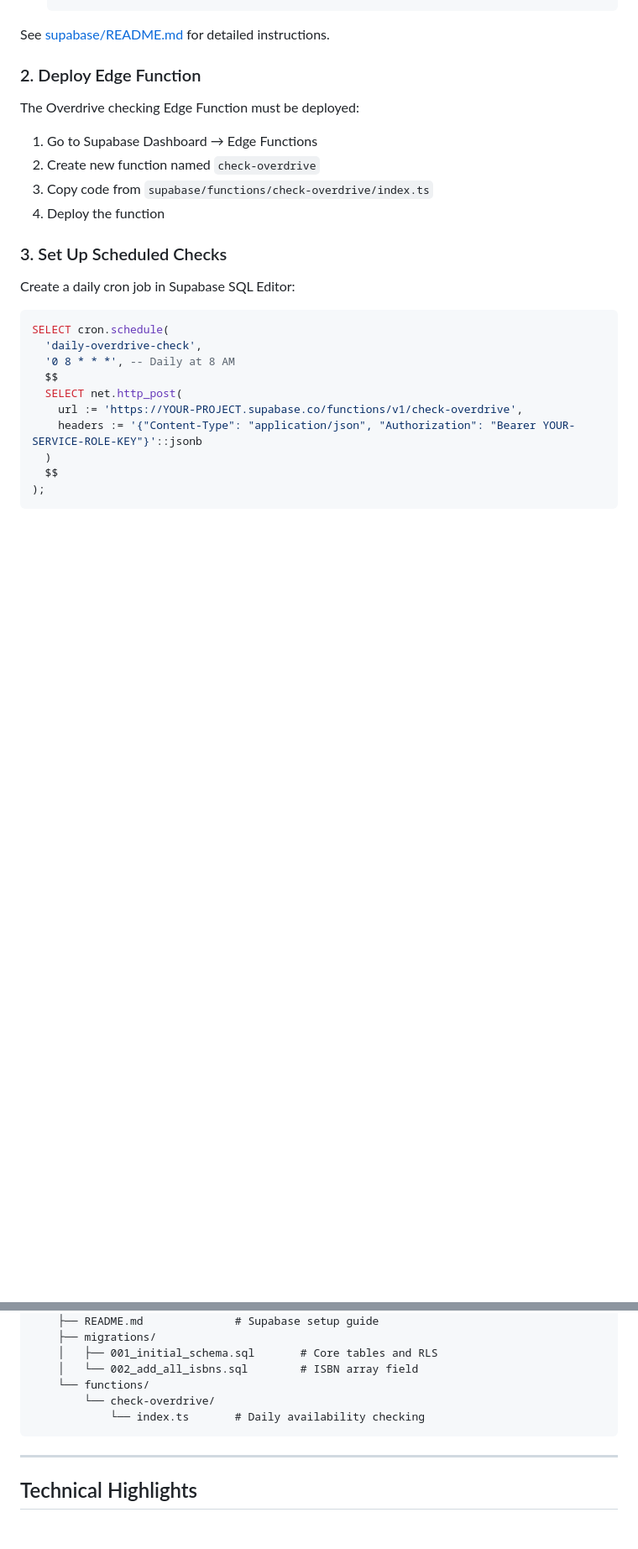
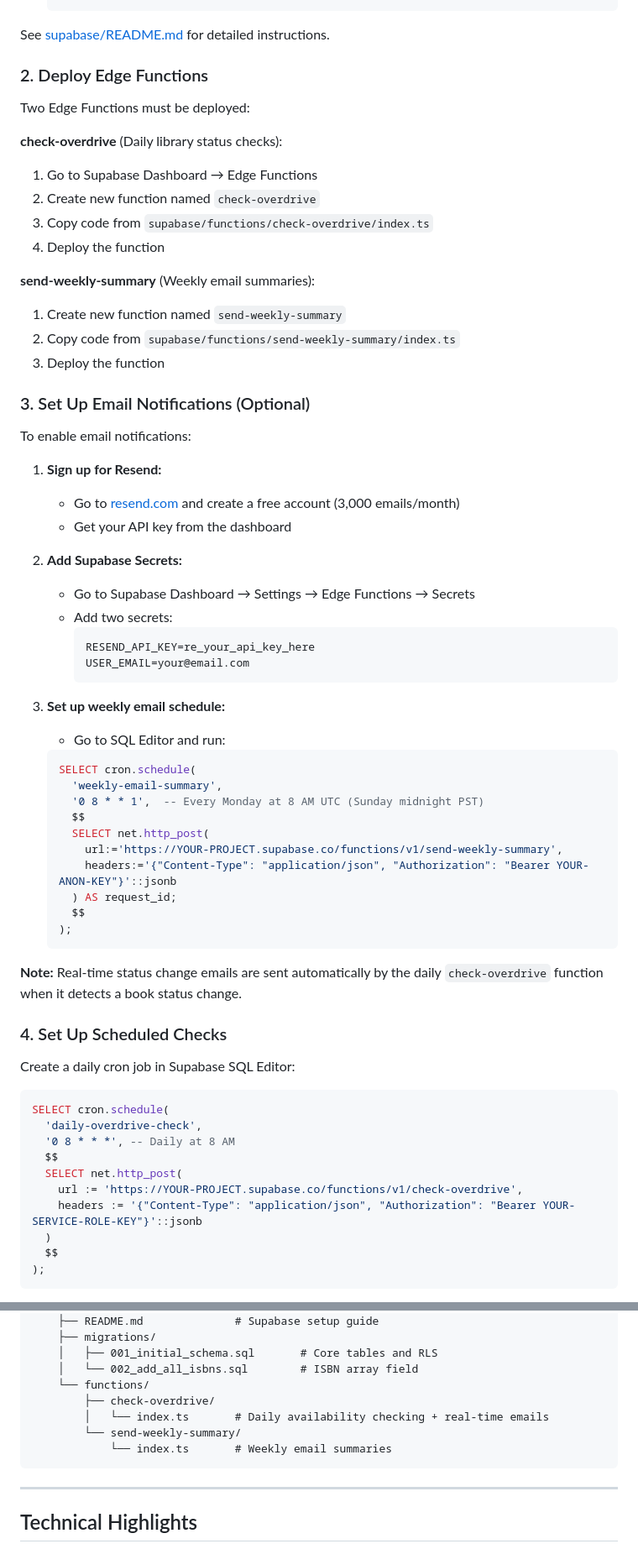
Before and after one commit to jbassil-png/next-reads, a Markdown page: README.md, 2 parts joined by grey strips. Shown at 84% size. GitHub-like rendering; blank space fills up the shorter version.

Commit message:
Update documentation with email notification setup
Added:
- Email notifications feature to Core Features section
- Resend to Architecture stack
- Weekly email schedule to Scheduled Tasks
- Complete email setup instructions (Resend signup, secrets, cron job)
- send-weekly-summary function to project structure
- Marked email notifications as completed in Phase 3

Email notifications now fully documented:
- Weekly summary emails (Sunday midnight PST)
- Real-time status change emails
- Resend API integration
- Free tier supports ~50 emails/month

````diff
--- a/README.md
+++ b/README.md
@@ -82,16 +92,55 @@ See [supabase/migrations/](supabase/migrations/) for database schema.
 
 See [supabase/README.md](supabase/README.md) for detailed instructions.
 
-### 2. Deploy Edge Function
+### 2. Deploy Edge Functions
 
-The Overdrive checking Edge Function must be deployed:
+Two Edge Functions must be deployed:
 
+**check-overdrive** (Daily library status checks):
 1. Go to Supabase Dashboard → Edge Functions
 2. Create new function named `check-overdrive`
 3. Copy code from `supabase/functions/check-overdrive/index.ts`
 4. Deploy the function
 
-### 3. Set Up Scheduled Checks
+**send-weekly-summary** (Weekly email summaries):
+1. Create new function named `send-weekly-summary`
+2. Copy code from `supabase/functions/send-weekly-summary/index.ts`
+3. Deploy the function
+
+### 3. Set Up Email Notifications (Optional)
+
+To enable email notifications:
+
+1. **Sign up for Resend:**
+   - Go to [resend.com](https://resend.com) and create a free account (3,000 emails/month)
+   - Get your API key from the dashboard
+
+2. **Add Supabase Secrets:**
+   - Go to Supabase Dashboard → Settings → Edge Functions → Secrets
+   - Add two secrets:
+     ```
+     RESEND_API_KEY=re_your_api_key_here
+     USER_EMAIL=your@email.com
+     ```
+
+3. **Set up weekly email schedule:**
+   - Go to SQL Editor and run:
+   ```sql
+   SELECT cron.schedule(
+     'weekly-email-summary',
+     '0 8 * * 1',  -- Every Monday at 8 AM UTC (Sunday midnight PST)
+     $$
+     SELECT net.http_post(
+       url:='https://YOUR-PROJECT.supabase.co/functions/v1/send-weekly-summary',
+       headers:='{"Content-Type": "application/json", "Authorization": "Bearer YOUR-ANON-KEY"}'::jsonb
+     ) AS request_id;
+     $$
+   );
+   ```
+
+**Note:** Real-time status change emails are sent automatically by the daily `check-overdrive` function when it detects a book status change.
+
+### 4. Set Up Scheduled Checks
 
 Create a daily cron job in Supabase SQL Editor:
 
@@ -220,8 +269,10 @@ next-reads/
     │   ├── 001_initial_schema.sql       # Core tables and RLS
     │   └── 002_add_all_isbns.sql        # ISBN array field
     └── functions/
-        └── check-overdrive/
-            └── index.ts       # Daily availability checking
+        ├── check-overdrive/
+        │   └── index.ts       # Daily availability checking + real-time emails
+        └── send-weekly-summary/
+            └── index.ts       # Weekly email summaries
 ```
 
 ---
````
Also changed, not shown: other parts of README.md (+16 -6 lines).
